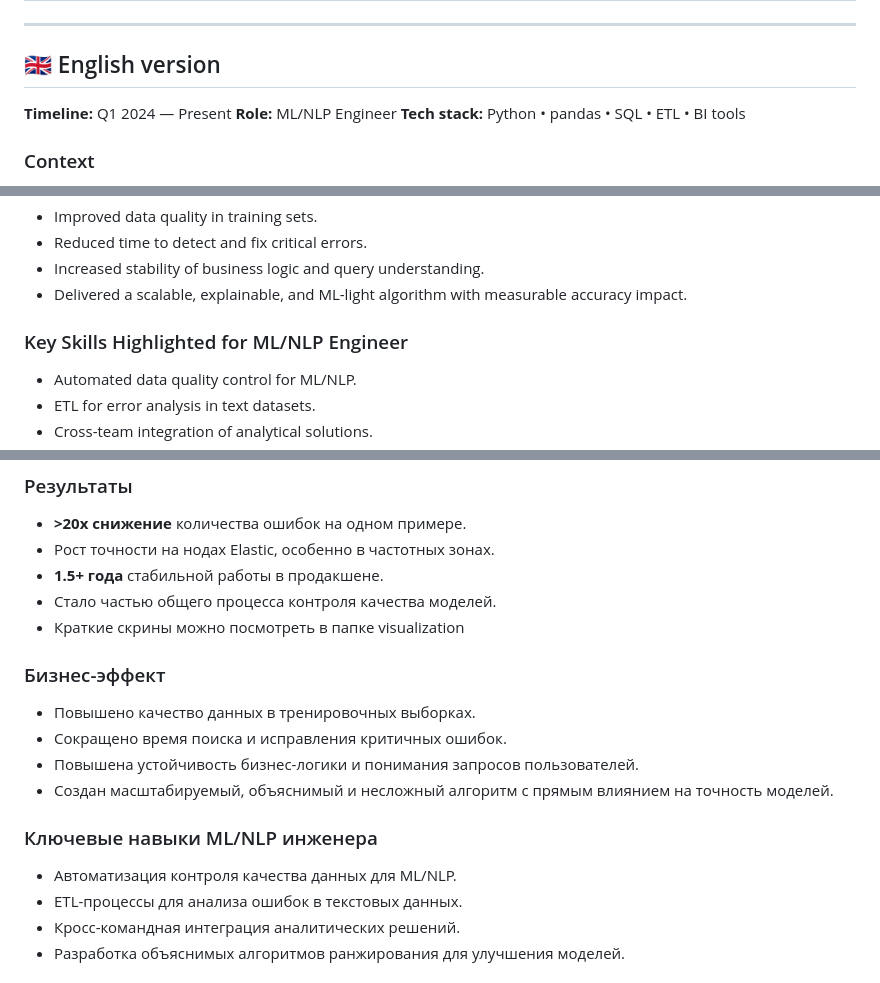
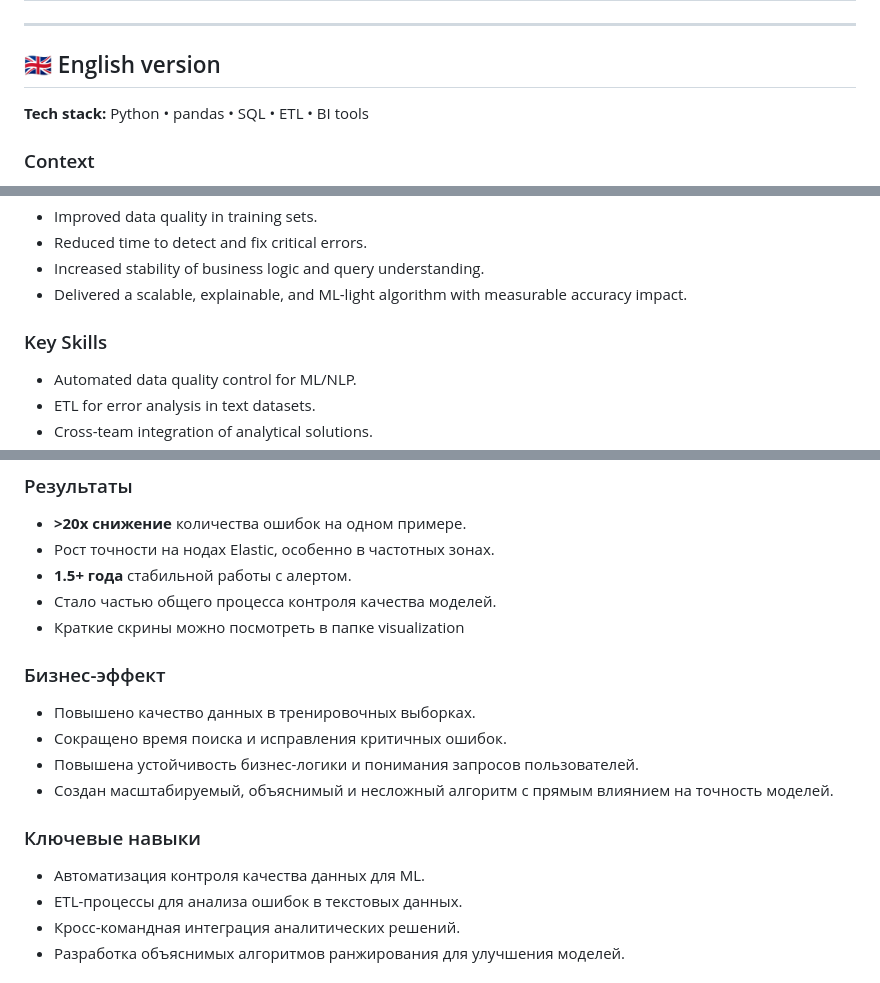
Before and after one commit to vmirchu-git/alert_problematic_exampls.github.io, a Markdown page: README.md, 3 parts joined by grey strips. Rendered like a GitHub page.

```diff
--- a/README.md
+++ b/README.md
@@ -3,9 +3,6 @@
 ---
 
 ## 🇬🇧 English version
-
-**Timeline:** Q1 2024 — Present
-**Role:** ML/NLP Engineer
 **Tech stack:** Python • pandas • SQL • ETL • BI tools
 
 ### Context
@@ -58,7 +55,7 @@ Develop an **automated alert** to:
 * Increased stability of business logic and query understanding.
 * Delivered a scalable, explainable, and ML-light algorithm with measurable accuracy impact.
 
-### Key Skills Highlighted for ML/NLP Engineer
+### Key Skills
 
 * Automated data quality control for ML/NLP.
 * ETL for error analysis in text datasets.
@@ -116,7 +110,7 @@ Develop an **automated alert** to:
 
 * **>20x снижение** количества ошибок на одном примере.
 * Рост точности на нодах Elastic, особенно в частотных зонах.
-* **1.5+ года** стабильной работы в продакшене.
+* **1.5+ года** стабильной работы с алертом.
 * Стало частью общего процесса контроля качества моделей.
 * Краткие скрины можно посмотреть в папке visualization
 
@@ -127,9 +121,8 @@ Develop an **automated alert** to:
 * Повышена устойчивость бизнес-логики и понимания запросов пользователей.
 * Создан масштабируемый, объяснимый и несложный алгоритм с прямым влиянием на точность моделей.
 
-### Ключевые навыки ML/NLP инженера
-
-* Автоматизация контроля качества данных для ML/NLP.
+### Ключевые навыки
+* Автоматизация контроля качества данных для ML.
 * ETL-процессы для анализа ошибок в текстовых данных.
 * Кросс-командная интеграция аналитических решений.
 * Разработка объяснимых алгоритмов ранжирования для улучшения моделей.
```
Also changed, not shown: other parts of README.md (+1 -4 lines).
